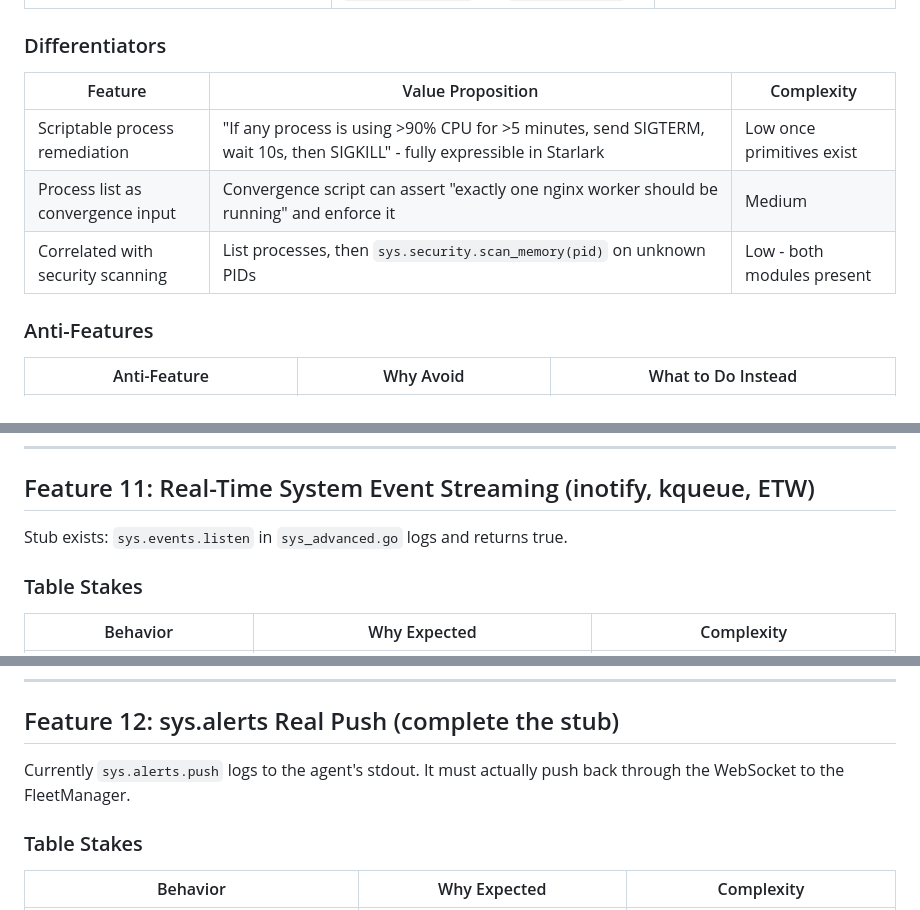
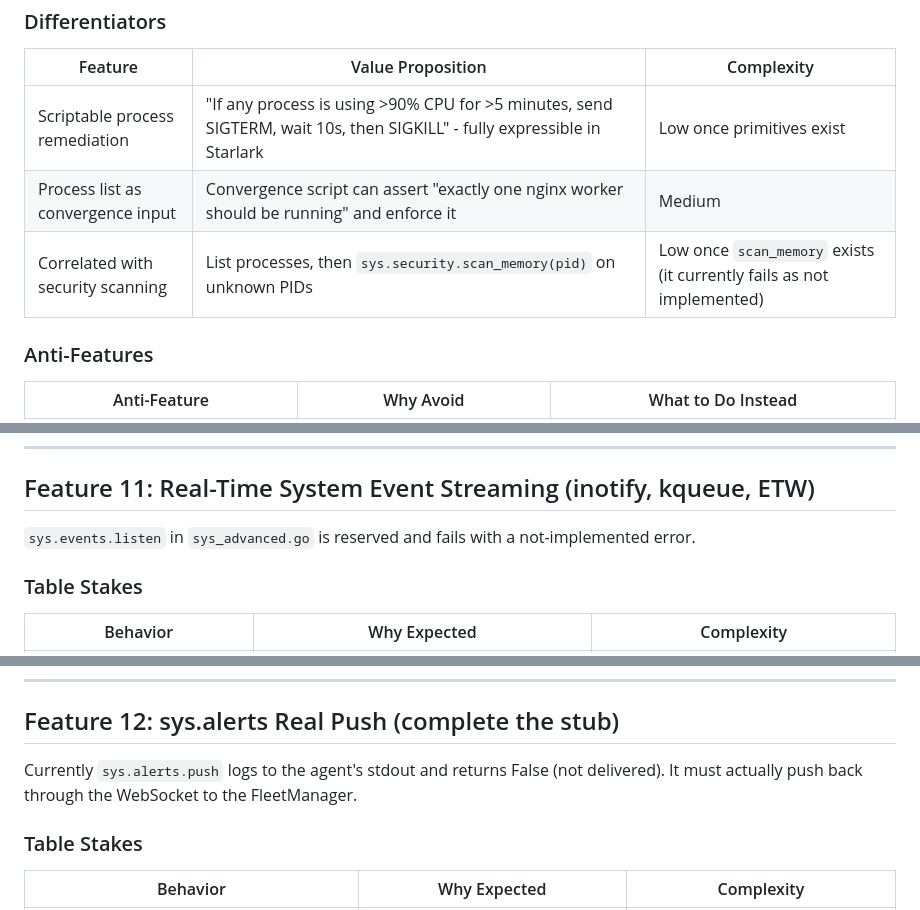
Before and after one commit to straticus1/systemapi, a Markdown page: .planning/research/FEATURES.md, 3 parts joined by grey strips. Rendered like a GitHub page.

Commit message:
Bring the agent stub notes in the feature research in line with the code

```diff
--- a/.planning/research/FEATURES.md
+++ b/.planning/research/FEATURES.md
@@ -204,7 +204,7 @@ Not yet stubbed. New `sys.process` module.
 |---------|-------------------|------------|
 | Scriptable process remediation | "If any process is using >90% CPU for >5 minutes, send SIGTERM, wait 10s, then SIGKILL" - fully expressible in Starlark | Low once primitives exist |
 | Process list as convergence input | Convergence script can assert "exactly one nginx worker should be running" and enforce it | Medium |
-| Correlated with security scanning | List processes, then `sys.security.scan_memory(pid)` on unknown PIDs | Low - both modules present |
+| Correlated with security scanning | List processes, then `sys.security.scan_memory(pid)` on unknown PIDs | Low once `scan_memory` exists (it currently fails as not implemented) |
 
 ### Anti-Features
 
@@ -438,7 +438,7 @@ This is a cross-cutting concern, not a separate module. Every feature above must
 
 ## Feature 11: Real-Time System Event Streaming (inotify, kqueue, ETW)
 
-Stub exists: `sys.events.listen` in `sys_advanced.go` logs and returns true.
+`sys.events.listen` in `sys_advanced.go` is reserved and fails with a not-implemented error.
 
 ### Table Stakes
 
@@ -476,7 +476,7 @@ Stub exists: `sys.events.listen` in `sys_advanced.go` logs and returns true.
 
 ## Feature 12: sys.alerts Real Push (complete the stub)
 
-Currently `sys.alerts.push` logs to the agent's stdout. It must actually push back through the WebSocket to the FleetManager.
+Currently `sys.alerts.push` logs to the agent's stdout and returns False (not delivered). It must actually push back through the WebSocket to the FleetManager.
 
 ### Table Stakes
 
```
